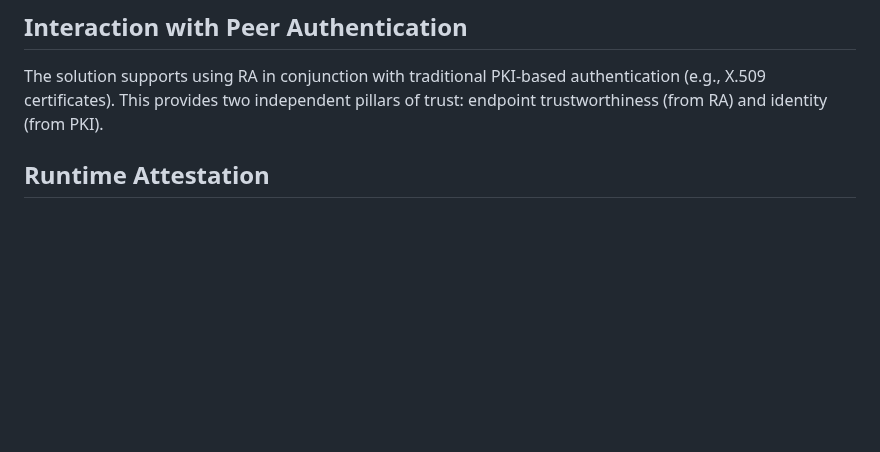
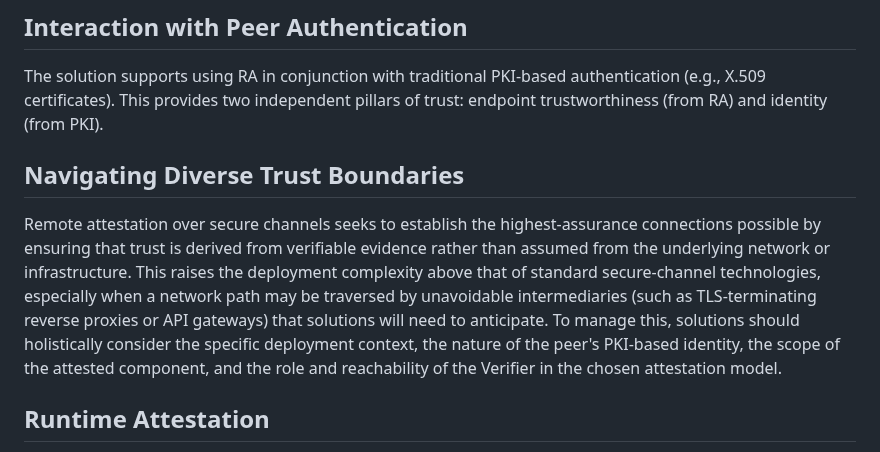
Before and after one commit to tls-attestation/use-cases-and-properties, a Markdown page: draft-mihalcea-seat-use-cases.md, the part around the change. Drawn GitHub-style; blank space fills up the shorter version.

Commit message:
Add framing subsection on diverse trust boundaries
Adds a short introductory paragraph contextualising the deployment complexity that arises when RA is composed with secure channels, particularly in the presence of TLS-terminating intermediaries that are authorised and cooperative but structurally indistinguishable from adversarial positions at the protocol level.

Motivates the proxy-fronted deployment discussion introduced in PR #48 and grounds the Verifier reachability discussion in the attestation model flexibility property.

```diff
--- a/draft-mihalcea-seat-use-cases.md
+++ b/draft-mihalcea-seat-use-cases.md
@@ -225,6 +225,10 @@ offline or unreachable by the Relying Party.
 The solution supports using RA in conjunction with traditional PKI-based
 authentication (e.g., X.509 certificates). This provides two independent pillars
 of trust: endpoint trustworthiness (from RA) and identity (from PKI).
+
+## Navigating Diverse Trust Boundaries
+
+Remote attestation over secure channels seeks to establish the highest-assurance connections possible by ensuring that trust is derived from verifiable evidence rather than assumed from the underlying network or infrastructure. This raises the deployment complexity above that of standard secure-channel technologies, especially when a network path may be traversed by unavoidable intermediaries (such as TLS-terminating reverse proxies or API gateways) that solutions will need to anticipate. To manage this, solutions should holistically consider the specific deployment context, the nature of the peer's PKI-based identity, the scope of the attested component, and the role and reachability of the Verifier in the chosen attestation model.
 
 ## Runtime Attestation
 
```
